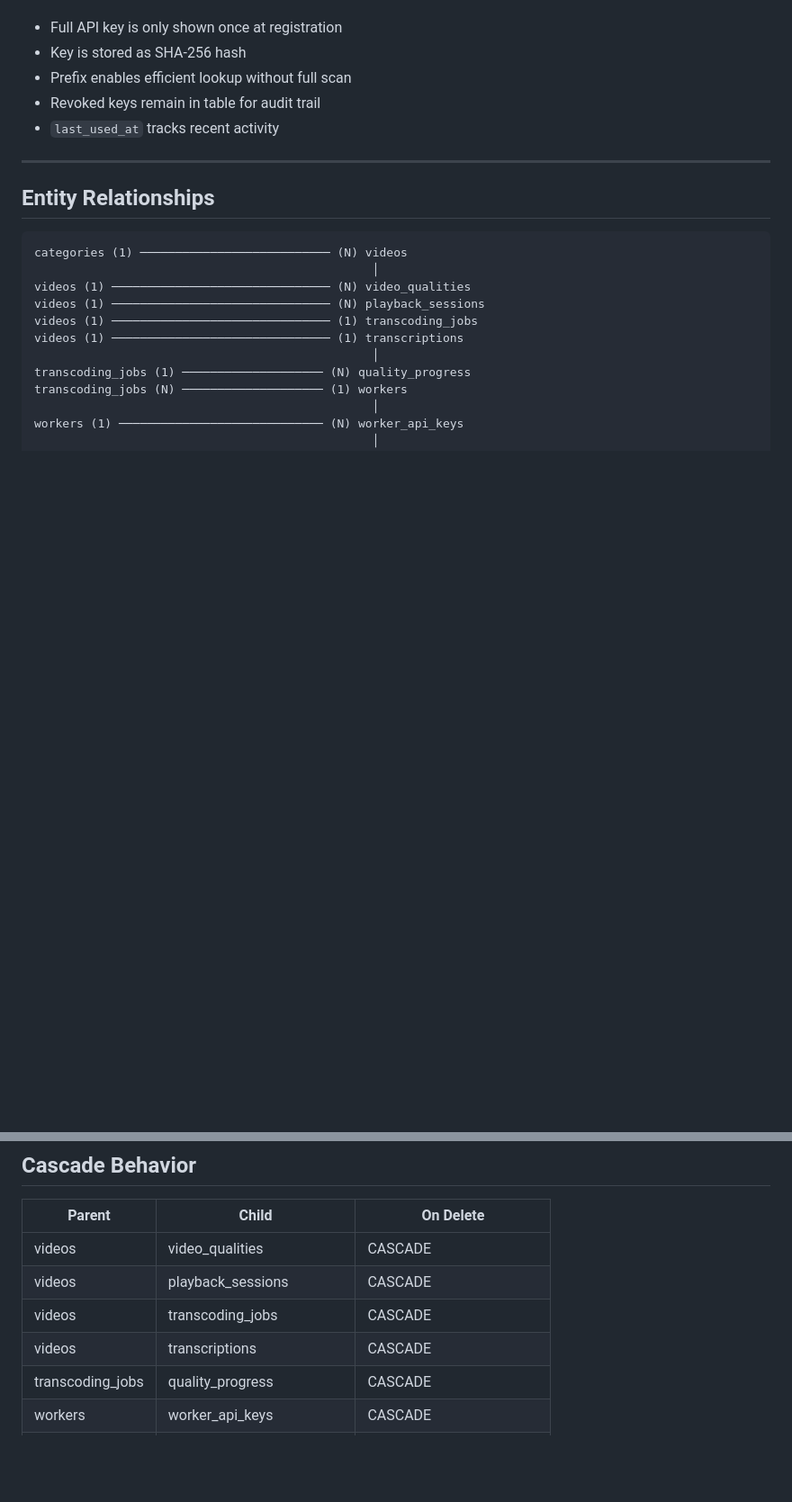
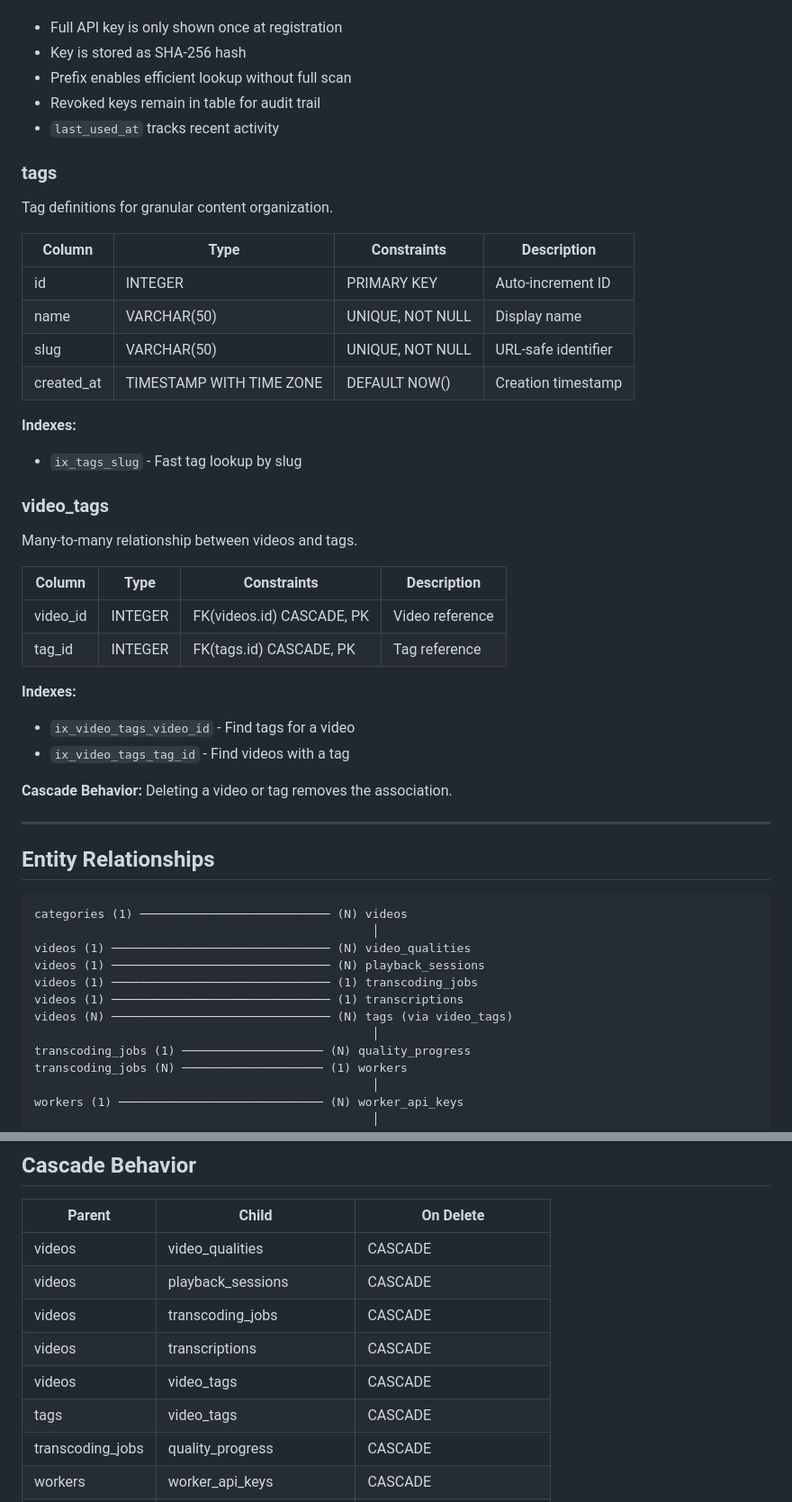
Before and after one commit to filthyrake/vlog, a Markdown page: docs/DATABASE.md, 2 parts joined by grey strips. Shown at 90% size. GitHub-like rendering; blank space fills up the shorter version.

```diff
--- a/docs/DATABASE.md
+++ b/docs/DATABASE.md
@@ -250,6 +250,35 @@ API keys for worker authentication (SHA-256 hashed).
 - Revoked keys remain in table for audit trail
 - `last_used_at` tracks recent activity
 
+### tags
+
+Tag definitions for granular content organization.
+
+| Column | Type | Constraints | Description |
+|--------|------|-------------|-------------|
+| id | INTEGER | PRIMARY KEY | Auto-increment ID |
+| name | VARCHAR(50) | UNIQUE, NOT NULL | Display name |
+| slug | VARCHAR(50) | UNIQUE, NOT NULL | URL-safe identifier |
+| created_at | TIMESTAMP WITH TIME ZONE | DEFAULT NOW() | Creation timestamp |
+
+**Indexes:**
+- `ix_tags_slug` - Fast tag lookup by slug
+
+### video_tags
+
+Many-to-many relationship between videos and tags.
+
+| Column | Type | Constraints | Description |
+|--------|------|-------------|-------------|
+| video_id | INTEGER | FK(videos.id) CASCADE, PK | Video reference |
+| tag_id | INTEGER | FK(tags.id) CASCADE, PK | Tag reference |
+
+**Indexes:**
+- `ix_video_tags_video_id` - Find tags for a video
+- `ix_video_tags_tag_id` - Find videos with a tag
+
+**Cascade Behavior:** Deleting a video or tag removes the association.
+
 ---
 
 ## Entity Relationships
@@ -261,6 +290,7 @@ videos (1) ───────────────────────
 videos (1) ─────────────────────────────── (N) playback_sessions
 videos (1) ─────────────────────────────── (1) transcoding_jobs
 videos (1) ─────────────────────────────── (1) transcriptions
+videos (N) ─────────────────────────────── (N) tags (via video_tags)
                                                 │
 transcoding_jobs (1) ──────────────────── (N) quality_progress
 transcoding_jobs (N) ──────────────────── (1) workers
@@ -280,6 +310,8 @@ viewers (1) ──────────────────────
 | videos | playback_sessions | CASCADE |
 | videos | transcoding_jobs | CASCADE |
 | videos | transcriptions | CASCADE |
+| videos | video_tags | CASCADE |
+| tags | video_tags | CASCADE |
 | transcoding_jobs | quality_progress | CASCADE |
 | workers | worker_api_keys | CASCADE |
 | workers | transcoding_jobs.worker_id | SET NULL |
```
Also changed, not shown: CLAUDE.md (+11 -2 lines), docs/ARCHITECTURE.md (+12 -0 lines).
